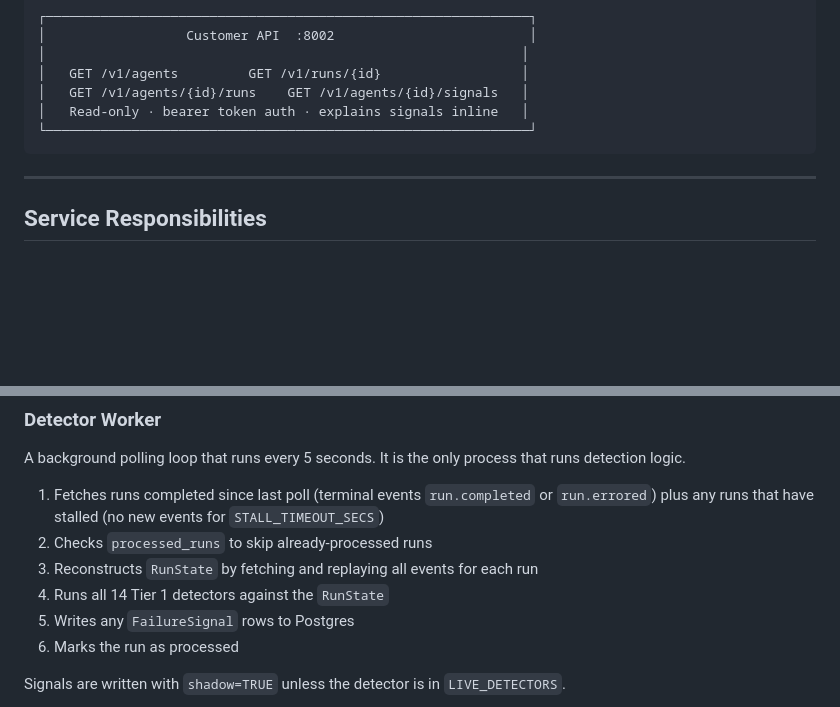
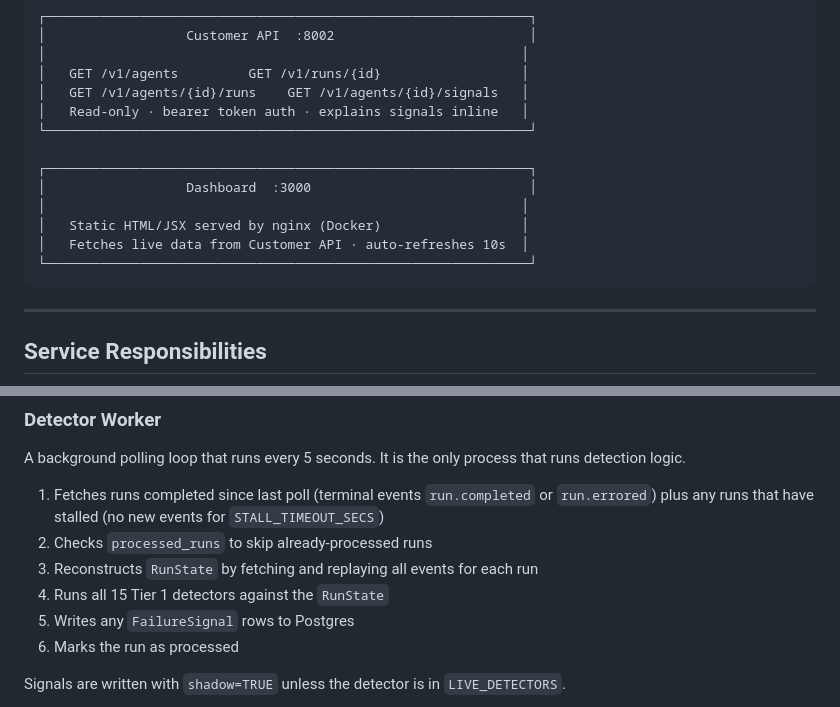
Before and after one commit to dunetrace/dunetrace, a Markdown page: docs/architecture.md, 2 parts joined by grey strips. Drawn GitHub-style; blank space fills up the shorter version.

Commit message:
updated archtecture

````diff
--- a/docs/architecture.md
+++ b/docs/architecture.md
@@ -49,6 +49,13 @@ Dunetrace is a pipeline of five independent services communicating through a sha
 │   GET /v1/agents/{id}/runs    GET /v1/agents/{id}/signals   │
 │   Read-only · bearer token auth · explains signals inline   │
 └──────────────────────────────────────────────────────────────┘
+
+┌──────────────────────────────────────────────────────────────┐
+│                  Dashboard  :3000                            │
+│                                                             │
+│   Static HTML/JSX served by nginx (Docker)                  │
+│   Fetches live data from Customer API · auto-refreshes 10s  │
+└──────────────────────────────────────────────────────────────┘
 ```
 
 ---
@@ -76,7 +83,7 @@ A background polling loop that runs every 5 seconds. It is the only process that
 1. Fetches runs completed since last poll (terminal events `run.completed` or `run.errored`) plus any runs that have stalled (no new events for `STALL_TIMEOUT_SECS`)
 2. Checks `processed_runs` to skip already-processed runs
 3. Reconstructs `RunState` by fetching and replaying all events for each run
-4. Runs all 14 Tier 1 detectors against the `RunState`
+4. Runs all 15 Tier 1 detectors against the `RunState`
 5. Writes any `FailureSignal` rows to Postgres
 6. Marks the run as processed
 
````
